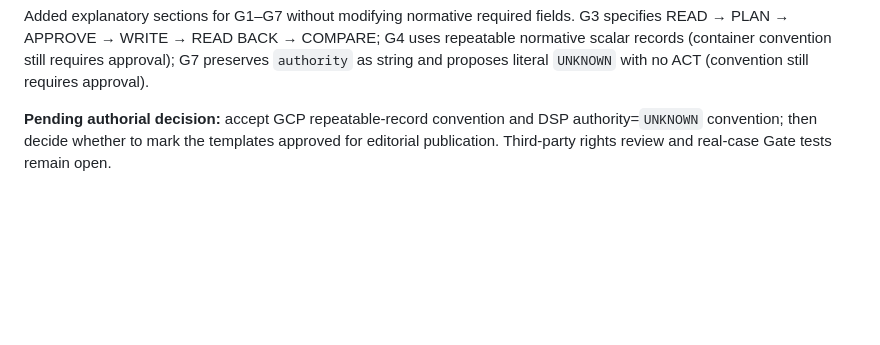
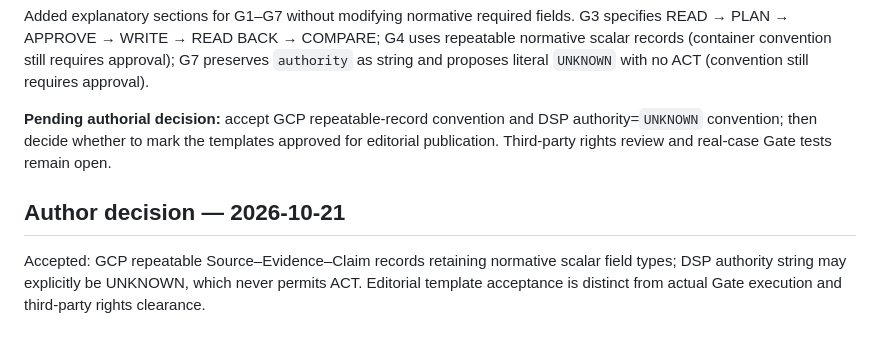
Before and after one commit to elkaram56-spec/trusted-context-method, a Markdown page: publication/SCHEMA_ALIGNED_ACCEPTANCE_REVIEW.md, the part around the change. Drawn GitHub-style; blank space fills up the shorter version.

Commit message:
docs: record author acceptance of GCP and DSP conventions

```diff
--- a/publication/SCHEMA_ALIGNED_ACCEPTANCE_REVIEW.md
+++ b/publication/SCHEMA_ALIGNED_ACCEPTANCE_REVIEW.md
@@ -36,3 +36,7 @@ Compared each schema-aligned draft against the field names, types, and requiredn
 Added explanatory sections for G1–G7 without modifying normative required fields. G3 specifies READ → PLAN → APPROVE → WRITE → READ BACK → COMPARE; G4 uses repeatable normative scalar records (container convention still requires approval); G7 preserves `authority` as string and proposes literal `UNKNOWN` with no ACT (convention still requires approval).
 
 **Pending authorial decision:** accept GCP repeatable-record convention and DSP authority=`UNKNOWN` convention; then decide whether to mark the templates approved for editorial publication. Third-party rights review and real-case Gate tests remain open.
+
+## Author decision — 2026-10-21
+
+Accepted: GCP repeatable Source–Evidence–Claim records retaining normative scalar field types; DSP authority string may explicitly be UNKNOWN, which never permits ACT. Editorial template acceptance is distinct from actual Gate execution and third-party rights clearance.
```
